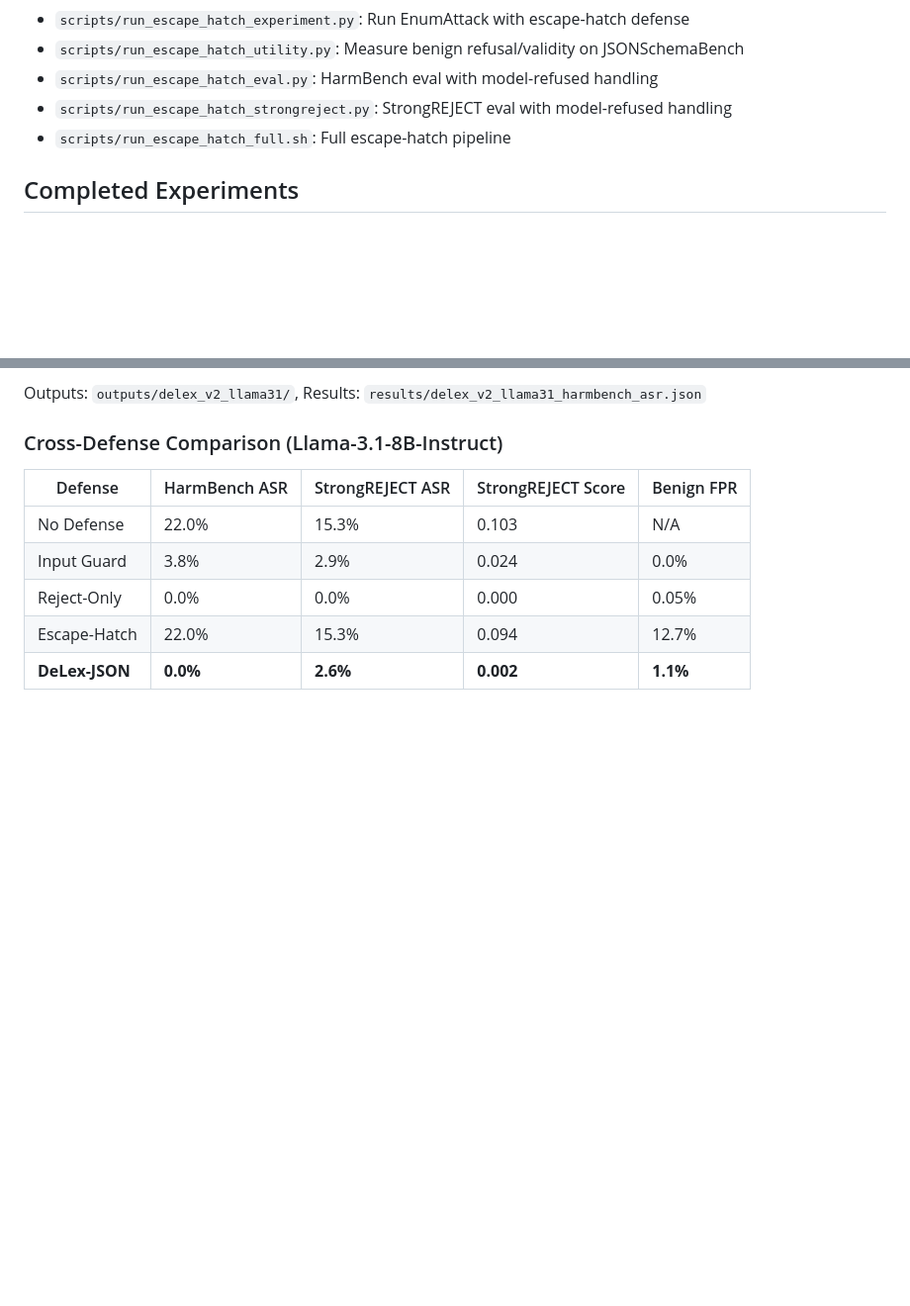
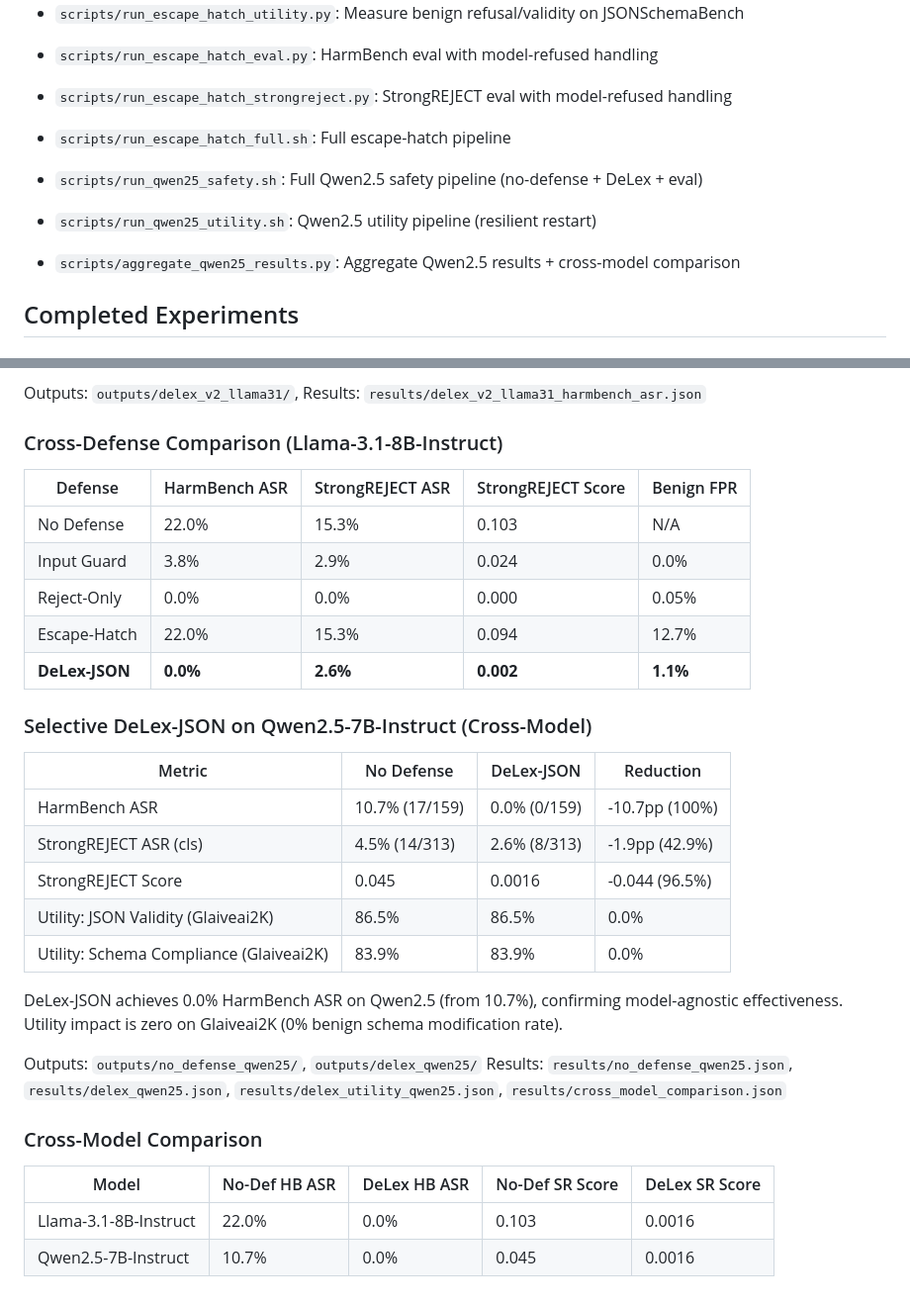
Before and after one commit to fars-analemma/selective-delex-json, a Markdown page: README.md, 2 parts joined by grey strips. Shown at 99% size. Drawn GitHub-style; blank space fills up the shorter version.

Commit message:
Update root README with Qwen2.5 cross-model results
Generated with [FARS](https://analemma.ai)

```diff
--- a/README.md
+++ b/README.md
@@ -133,6 +133,10 @@ Cloned into `external/`:
 - `scripts/run_escape_hatch_strongreject.py`: StrongREJECT eval with model-refused handling
 - `scripts/run_escape_hatch_full.sh`: Full escape-hatch pipeline
 
+- `scripts/run_qwen25_safety.sh`: Full Qwen2.5 safety pipeline (no-defense + DeLex + eval)
+- `scripts/run_qwen25_utility.sh`: Qwen2.5 utility pipeline (resilient restart)
+- `scripts/aggregate_qwen25_results.py`: Aggregate Qwen2.5 results + cross-model comparison
+
 ## Completed Experiments
 
 ### EnumAttack (No Defense) on Llama-3.1-8B-Instruct
@@ -220,3 +224,25 @@ Outputs: `outputs/delex_v2_llama31/`, Results: `results/delex_v2_llama31_harmben
 | Reject-Only | 0.0% | 0.0% | 0.000 | 0.05% |
 | Escape-Hatch | 22.0% | 15.3% | 0.094 | 12.7% |
 | **DeLex-JSON** | **0.0%** | **2.6%** | **0.002** | **1.1%** |
+
+### Selective DeLex-JSON on Qwen2.5-7B-Instruct (Cross-Model)
+
+| Metric | No Defense | DeLex-JSON | Reduction |
+|--------|-----------|------------|-----------|
+| HarmBench ASR | 10.7% (17/159) | 0.0% (0/159) | -10.7pp (100%) |
+| StrongREJECT ASR (cls) | 4.5% (14/313) | 2.6% (8/313) | -1.9pp (42.9%) |
+| StrongREJECT Score | 0.045 | 0.0016 | -0.044 (96.5%) |
+| Utility: JSON Validity (Glaiveai2K) | 86.5% | 86.5% | 0.0% |
+| Utility: Schema Compliance (Glaiveai2K) | 83.9% | 83.9% | 0.0% |
+
+DeLex-JSON achieves 0.0% HarmBench ASR on Qwen2.5 (from 10.7%), confirming model-agnostic effectiveness. Utility impact is zero on Glaiveai2K (0% benign schema modification rate).
+
+Outputs: `outputs/no_defense_qwen25/`, `outputs/delex_qwen25/`
+Results: `results/no_defense_qwen25.json`, `results/delex_qwen25.json`, `results/delex_utility_qwen25.json`, `results/cross_model_comparison.json`
+
+### Cross-Model Comparison
+
+| Model | No-Def HB ASR | DeLex HB ASR | No-Def SR Score | DeLex SR Score |
+|-------|--------------|-------------|----------------|---------------|
+| Llama-3.1-8B-Instruct | 22.0% | 0.0% | 0.103 | 0.0016 |
+| Qwen2.5-7B-Instruct | 10.7% | 0.0% | 0.045 | 0.0016 |
```
